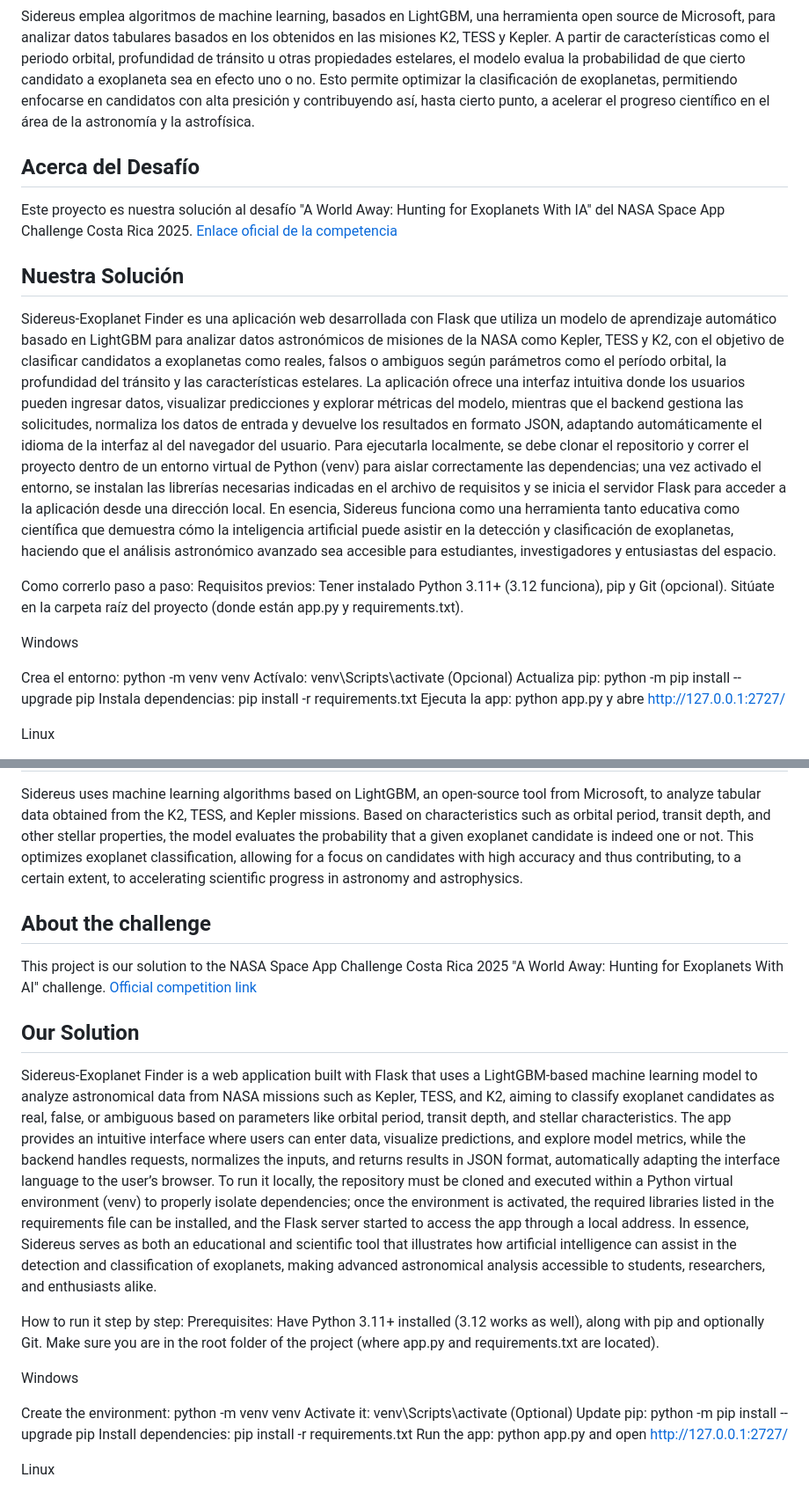
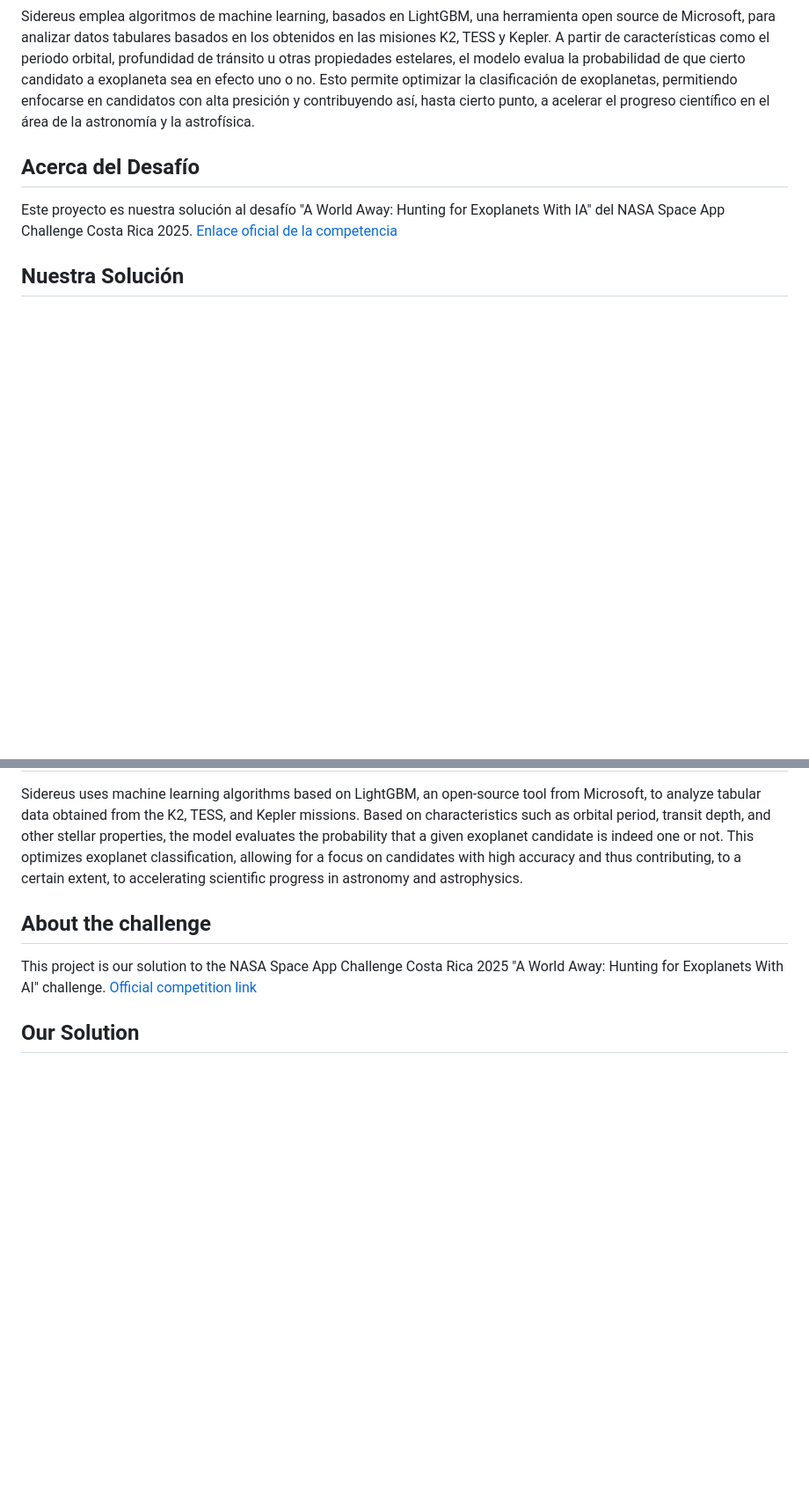
Before and after one commit to SalticHash/sidereus-exoplanet, a Markdown page: README.md, 2 parts joined by grey strips. Shown at 88% size. GitHub-like rendering; blank space fills up the shorter version.

```diff
--- a/README.md
+++ b/README.md
@@ -5,18 +5,3 @@ Este proyecto es nuestra solución al desafío "A World Away: Hunting for Exopla
 [Enlace oficial de la competencia](https://www.spaceappschallenge.org/2025/challenges/a-world-away-hunting-for-exoplanets-with-ai/)
 
 ## Nuestra Solución
-Sidereus-Exoplanet Finder es una aplicación web desarrollada con Flask que utiliza un modelo de aprendizaje automático basado en LightGBM para analizar datos astronómicos de misiones de la NASA como Kepler, TESS y K2, con el objetivo de clasificar candidatos a exoplanetas como reales, falsos o ambiguos según parámetros como el período orbital, la profundidad del tránsito y las características estelares. La aplicación ofrece una interfaz intuitiva donde los usuarios pueden ingresar datos, visualizar predicciones y explorar métricas del modelo, mientras que el backend gestiona las solicitudes, normaliza los datos de entrada y devuelve los resultados en formato JSON, adaptando automáticamente el idioma de la interfaz al del navegador del usuario. Para ejecutarla localmente, se debe clonar el repositorio y correr el proyecto dentro de un entorno virtual de Python (venv) para aislar correctamente las dependencias; una vez activado el entorno, se instalan las librerías necesarias indicadas en el archivo de requisitos y se inicia el servidor Flask para acceder a la aplicación desde una dirección local. En esencia, Sidereus funciona como una herramienta tanto educativa como científica que demuestra cómo la inteligencia artificial puede asistir en la detección y clasificación de exoplanetas, haciendo que el análisis astronómico avanzado sea accesible para estudiantes, investigadores y entusiastas del espacio.
-
-Como correrlo paso a paso:
-Requisitos previos: Tener instalado Python 3.11+ (3.12 funciona), pip y Git (opcional). Sitúate en la carpeta raíz del proyecto (donde están app.py y requirements.txt).
-
-Windows
-
-Crea el entorno: python -m venv venv
-Actívalo: venv\Scripts\activate
-(Opcional) Actualiza pip: python -m pip install --upgrade pip
-Instala dependencias: pip install -r requirements.txt
-Ejecuta la app: python app.py y abre http://127.0.0.1:2727/
-
-Linux
-
@@ -81,18 +45,3 @@ This project is our solution to the NASA Space App Challenge Costa Rica 2025 "A
 [Official competition link](https://www.spaceappschallenge.org/2025/challenges/a-world-away-hunting-for-exoplanets-with-ai/)
 
 ## Our Solution
-Sidereus-Exoplanet Finder is a web application built with Flask that uses a LightGBM-based machine learning model to analyze astronomical data from NASA missions such as Kepler, TESS, and K2, aiming to classify exoplanet candidates as real, false, or ambiguous based on parameters like orbital period, transit depth, and stellar characteristics. The app provides an intuitive interface where users can enter data, visualize predictions, and explore model metrics, while the backend handles requests, normalizes the inputs, and returns results in JSON format, automatically adapting the interface language to the user’s browser. To run it locally, the repository must be cloned and executed within a Python virtual environment (venv) to properly isolate dependencies; once the environment is activated, the required libraries listed in the requirements file can be installed, and the Flask server started to access the app through a local address. In essence, Sidereus serves as both an educational and scientific tool that illustrates how artificial intelligence can assist in the detection and classification of exoplanets, making advanced astronomical analysis accessible to students, researchers, and enthusiasts alike.
-
-How to run it step by step:
-Prerequisites: Have Python 3.11+ installed (3.12 works as well), along with pip and optionally Git. Make sure you are in the root folder of the project (where app.py and requirements.txt are located).
-
-Windows
-
-Create the environment: python -m venv venv
-Activate it: venv\Scripts\activate
-(Optional) Update pip: python -m pip install --upgrade pip
-Install dependencies: pip install -r requirements.txt
-Run the app: python app.py and open http://127.0.0.1:2727/
-
-Linux
-
```
Also changed, not shown: other parts of README.md (+2 -44 lines).
